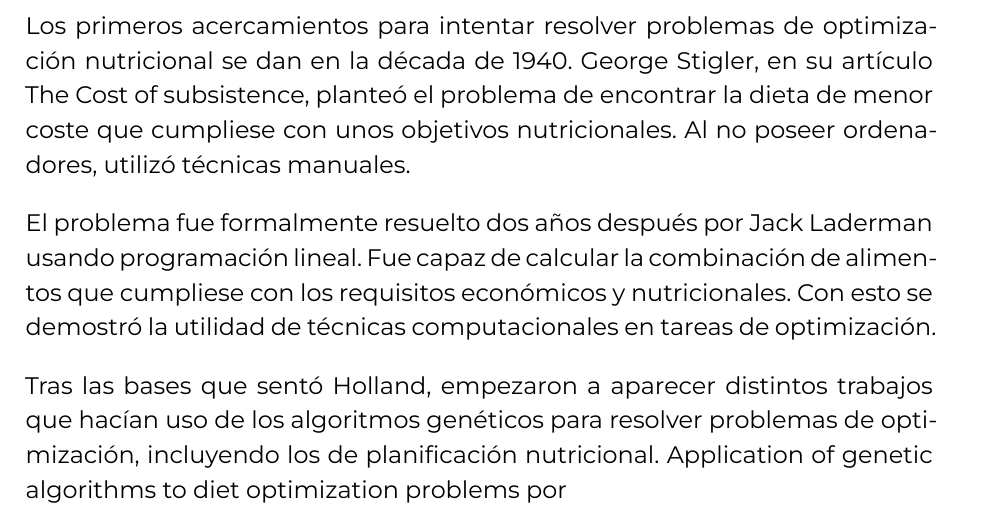
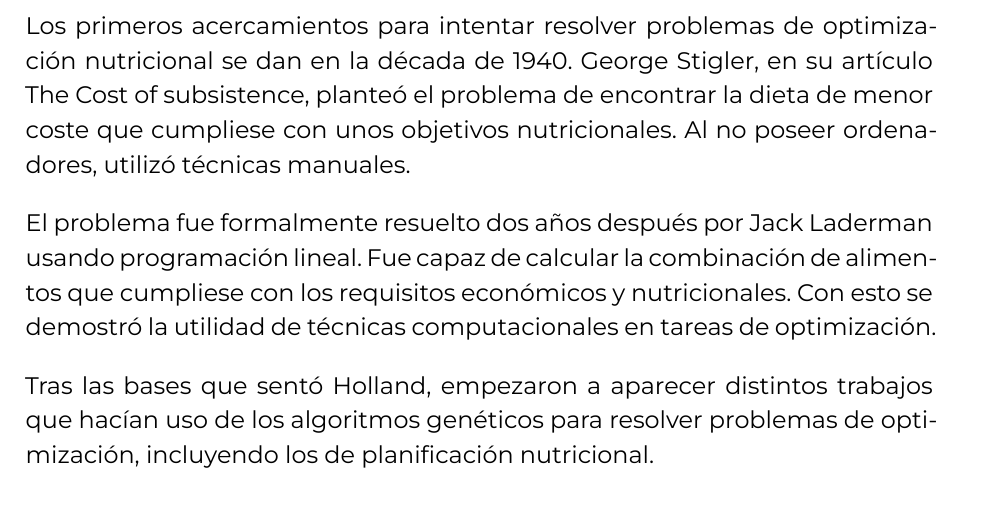
Before and after one commit to JaviQuesada/NutritionPlanning, a LaTeX thesis (DOCUMENTO/report.tex, which reads DOCUMENTO/chapters/estado-arte.tex): part of page 20 of 61, cut so that both start at the same text. Compiled offline with XeLaTeX.

Commit message:
Borrador Estado del arte

```diff
--- a/DOCUMENTO/chapters/estado-arte.tex
+++ b/DOCUMENTO/chapters/estado-arte.tex
@@ -67,4 +67,4 @@ Los primeros acercamientos para intentar resolver problemas de optimización nut
 
 El problema fue formalmente resuelto dos años después por Jack Laderman usando programación lineal. Fue capaz de calcular la combinación de alimentos que cumpliese con los requisitos económicos y nutricionales. Con esto se demostró la utilidad de técnicas computacionales en tareas de optimización.
 
-Tras las bases que sentó Holland, empezaron a aparecer distintos trabajos que hacían uso de los algoritmos genéticos para resolver problemas de optimización, incluyendo los de planificación nutricional. Application of genetic algorithms to diet optimization problems por
+Tras las bases que sentó Holland, empezaron a aparecer distintos trabajos que hacían uso de los algoritmos genéticos para resolver problemas de optimización, incluyendo los de planificación nutricional.
```
Also changed, not shown: DOCUMENTO/report.pdf.
